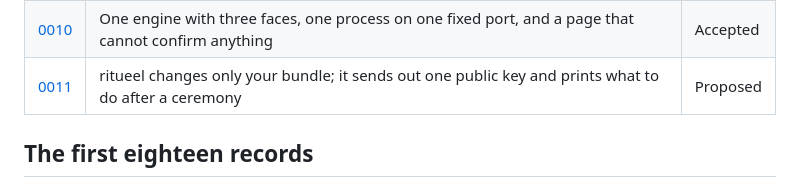
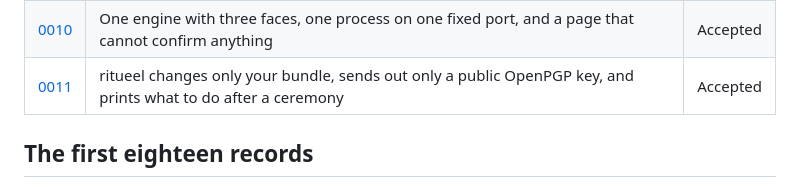
Before and after one commit to truvity/ritueel, a Markdown page: docs/decisions/README.md, the part around the change. GitHub-like rendering.

```diff
--- a/docs/decisions/README.md
+++ b/docs/decisions/README.md
@@ -52,7 +52,7 @@ Every record has these parts, in this order:
 | [0008](0008-a-persons-own-key.md) | A person uses OpenPGP as their own key, an adopted primary first and card-born primaries later | Accepted |
 | [0009](0009-release-keys-and-the-keyring.md) | Release keys are the root primaries; the keyring is a file that ritueel makes and a pipeline packages | Accepted |
 | [0010](0010-the-engine-the-process-and-the-page.md) | One engine with three faces, one process on one fixed port, and a page that cannot confirm anything | Accepted |
-| [0011](0011-publishing-and-what-to-do-after-a-ceremony.md) | ritueel changes only your bundle; it sends out one public key and prints what to do after a ceremony | Proposed |
+| [0011](0011-publishing-and-what-to-do-after-a-ceremony.md) | ritueel changes only your bundle, sends out only a public OpenPGP key, and prints what to do after a ceremony | Accepted |
 
 ## The first eighteen records
 
```
Also changed, not shown: docs/decisions/0011-publishing-and-what-to-do-after-a-ceremony.md (+6 -6 lines).
